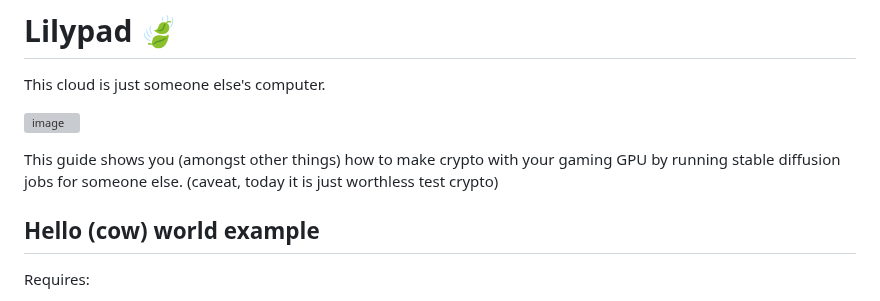
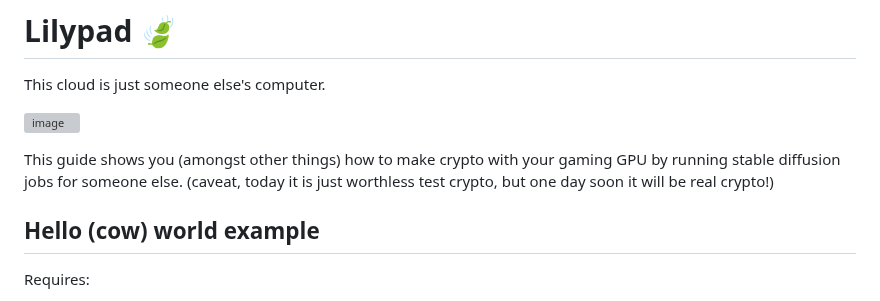
Before and after one commit to Lilypad-Tech/lilypad-modicum, a Markdown page: README.md, the part around the change. Rendered like a GitHub page; grey boxes are pictures that could not be loaded.

Commit message:
bump readme

```diff
--- a/README.md
+++ b/README.md
@@ -4,7 +4,7 @@ This cloud is just someone else's computer.
 
 ![image](https://github.com/bacalhau-project/lilypad/assets/264658/d91dad9a-ca46-43d4-a94b-d33454efc7ae)
 
-This guide shows you (amongst other things) how to make crypto with your gaming GPU by running stable diffusion jobs for someone else. (caveat, today it is just worthless test crypto)
+This guide shows you (amongst other things) how to make crypto with your gaming GPU by running stable diffusion jobs for someone else. (caveat, today it is just worthless test crypto, but one day soon it will be real crypto!)
 
 
 ## Hello (cow) world example
```
